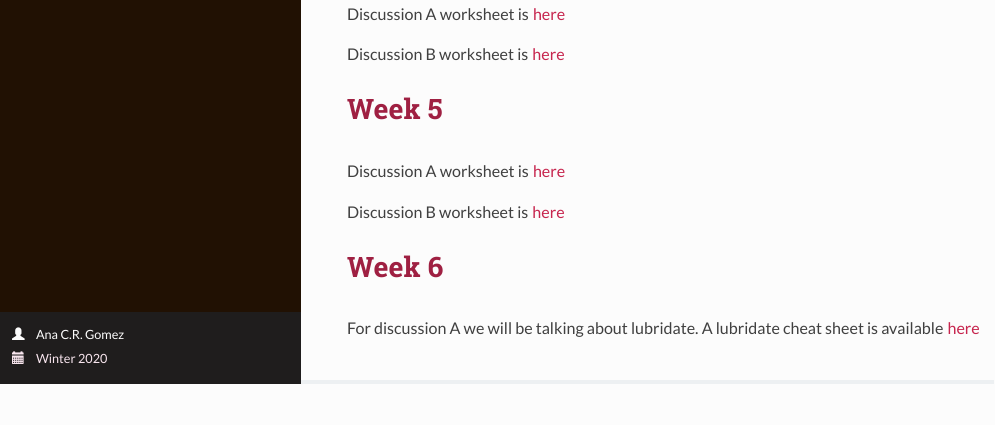
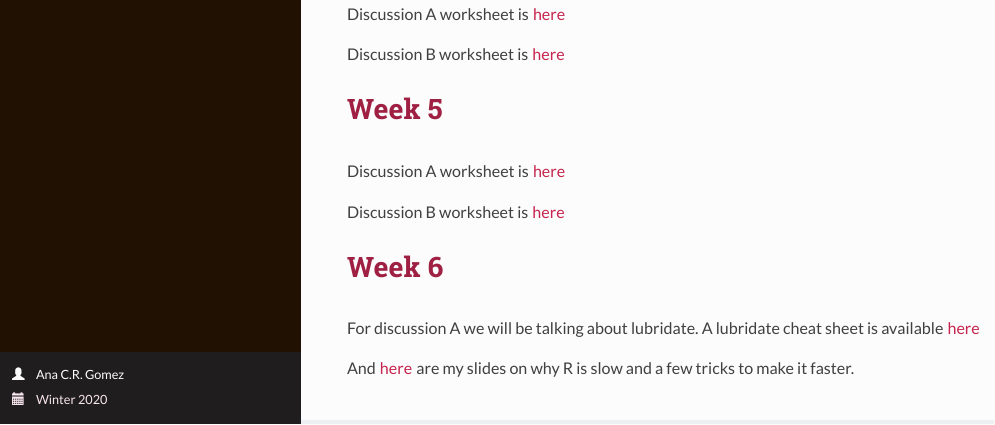
Before and after one commit to acrgomez/EEBC119B_C219B, an R Markdown document (index.Rmd): the page in a window 1100 px wide, from 2410 px down. The pictures show the output file index.html that the author committed with the source, opened offline.

Commit message:
Add files via upload

```diff
--- a/index.Rmd
+++ b/index.Rmd
@@ -115,3 +115,6 @@ Discussion B worksheet is [here](gillespie.pdf)
 # Week 6
 
 For discussion A we will be talking about lubridate. A lubridate cheat sheet is available [here](https://rawgit.com/rstudio/cheatsheets/master/lubridate.pdf)
+
+
+And [here](fastR.pptx) are my slides on why R is slow and a few tricks to make it faster.
```
Also changed, not shown: index.html, 1 other file.
